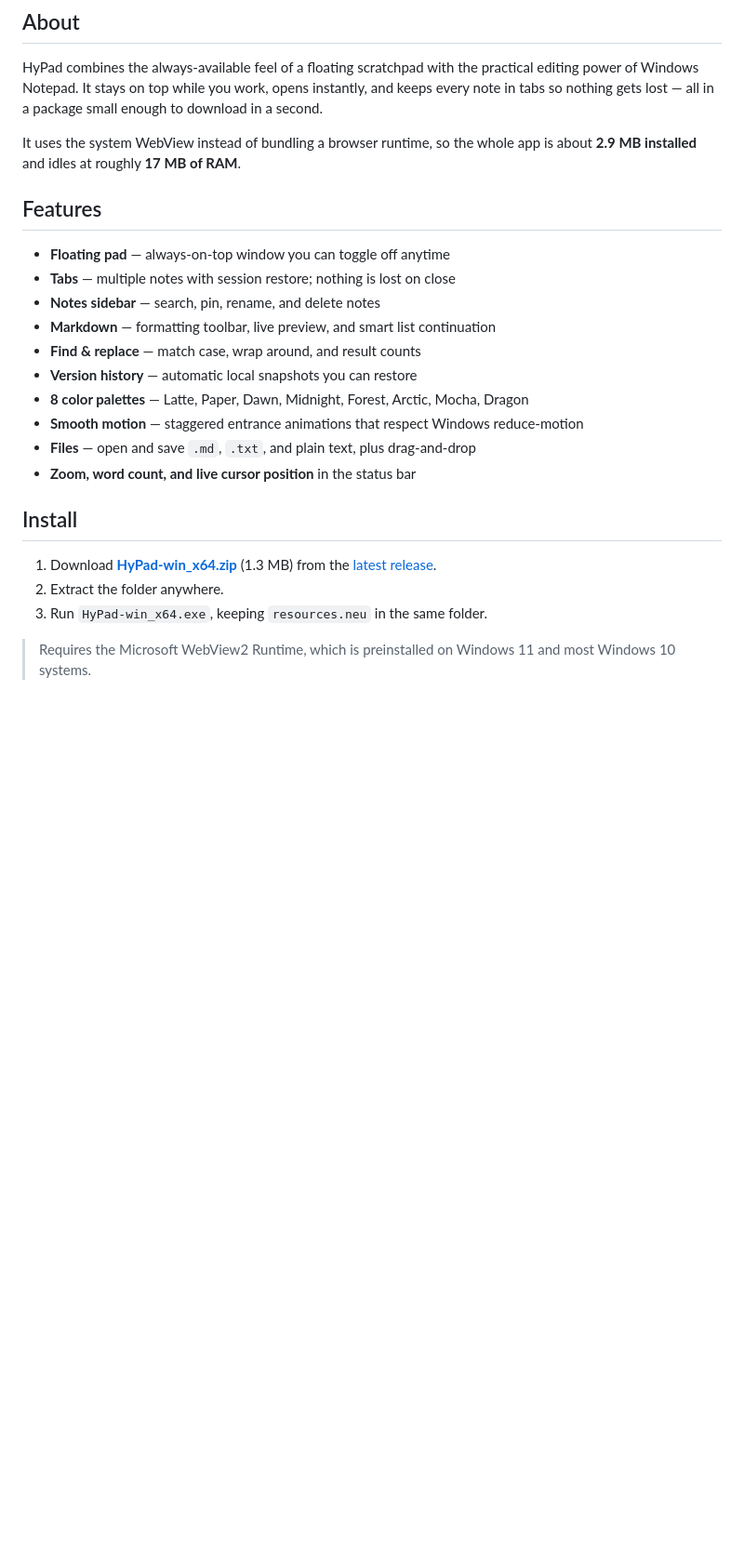
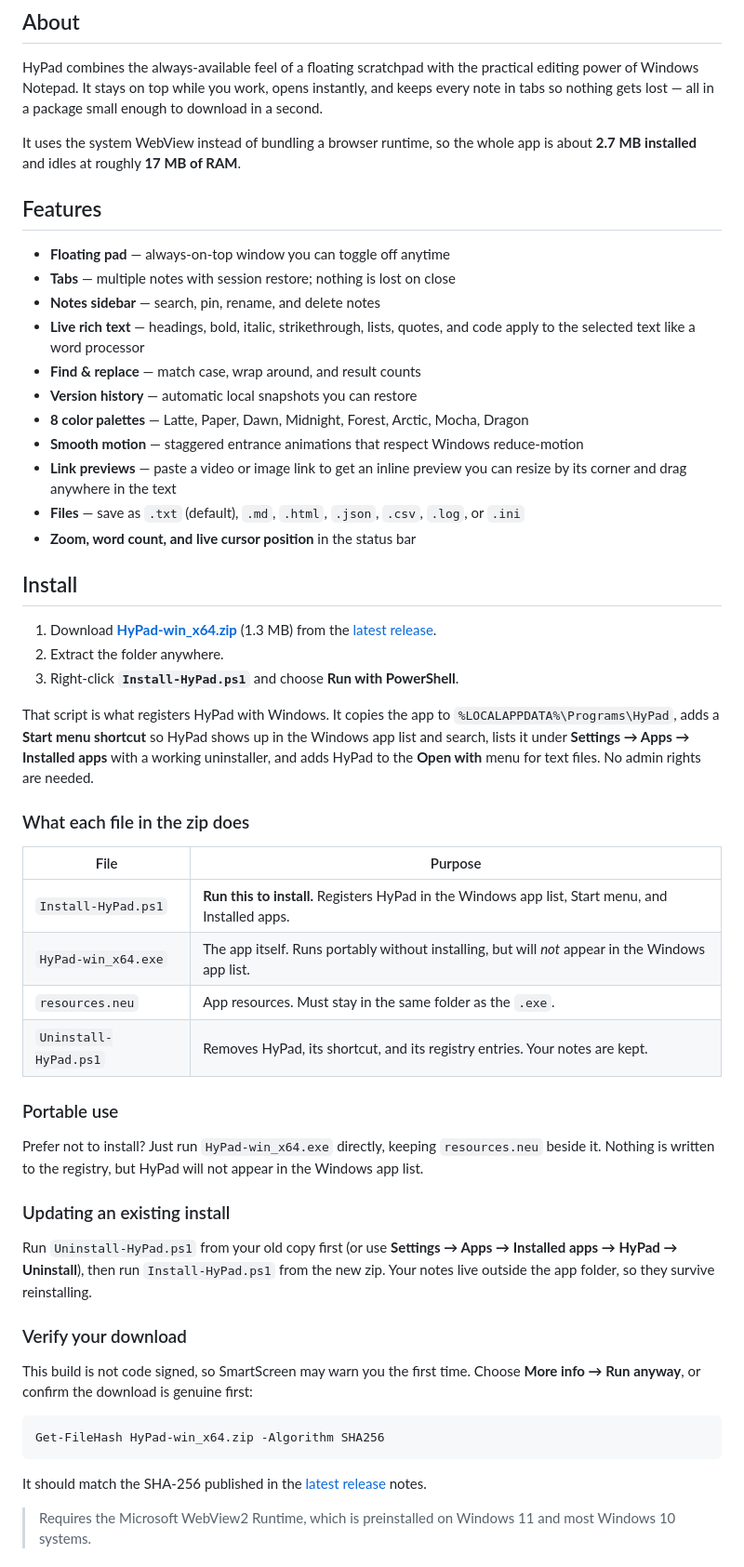
Before and after one commit to Miftahul-Islam-Efaz/HyPad, a Markdown page: README.md, the part around one of its changes. Shown at 93% size. Rendered like a GitHub page; blank space fills up the shorter version.

Commit message:
README: state clearly that Install-HyPad.ps1 registers the app in Windows

````diff
--- a/README.md
+++ b/README.md
@@ -20,26 +20,65 @@
 
 HyPad combines the always-available feel of a floating scratchpad with the practical editing power of Windows Notepad. It stays on top while you work, opens instantly, and keeps every note in tabs so nothing gets lost — all in a package small enough to download in a second.
 
-It uses the system WebView instead of bundling a browser runtime, so the whole app is about **2.9 MB installed** and idles at roughly **17 MB of RAM**.
+It uses the system WebView instead of bundling a browser runtime, so the whole app is about **2.7 MB installed** and idles at roughly **17 MB of RAM**.
 
 ## Features
 
 - **Floating pad** — always-on-top window you can toggle off anytime
 - **Tabs** — multiple notes with session restore; nothing is lost on close
 - **Notes sidebar** — search, pin, rename, and delete notes
-- **Markdown** — formatting toolbar, live preview, and smart list continuation
+- **Live rich text** — headings, bold, italic, strikethrough, lists, quotes, and code apply to the selected text like a word processor
 - **Find & replace** — match case, wrap around, and result counts
 - **Version history** — automatic local snapshots you can restore
 - **8 color palettes** — Latte, Paper, Dawn, Midnight, Forest, Arctic, Mocha, Dragon
 - **Smooth motion** — staggered entrance animations that respect Windows reduce-motion
-- **Files** — open and save `.md`, `.txt`, and plain text, plus drag-and-drop
+- **Link previews** — paste a video or image link to get an inline preview you can resize by its corner and drag anywhere in the text
+- **Files** — save as `.txt` (default), `.md`, `.html`, `.json`, `.csv`, `.log`, or `.ini`
 - **Zoom, word count, and live cursor position** in the status bar
 
 ## Install
 
 1. Download **[HyPad-win_x64.zip](https://github.com/Miftahul-Islam-Efaz/HyPad/releases/latest/download/HyPad-win_x64.zip)** (1.3 MB) from the [latest release](../../releases/latest).
 2. Extract the folder anywhere.
-3. Run `HyPad-win_x64.exe`, keeping `resources.neu` in the same folder.
+3. Right-click **`Install-HyPad.ps1`** and choose **Run with PowerShell**.
+
+That script is what registers HyPad with Windows. It copies the app to
+`%LOCALAPPDATA%\Programs\HyPad`, adds a **Start menu shortcut** so HyPad shows up in
+the Windows app list and search, lists it under **Settings → Apps → Installed apps**
+with a working uninstaller, and adds HyPad to the **Open with** menu for text files.
+No admin rights are needed.
+
+### What each file in the zip does
+
+| File | Purpose |
+| --- | --- |
+| `Install-HyPad.ps1` | **Run this to install.** Registers HyPad in the Windows app list, Start menu, and Installed apps. |
+| `HyPad-win_x64.exe` | The app itself. Runs portably without installing, but will *not* appear in the Windows app list. |
+| `resources.neu` | App resources. Must stay in the same folder as the `.exe`. |
+| `Uninstall-HyPad.ps1` | Removes HyPad, its shortcut, and its registry entries. Your notes are kept. |
+
+### Portable use
+
+Prefer not to install? Just run `HyPad-win_x64.exe` directly, keeping `resources.neu`
+beside it. Nothing is written to the registry, but HyPad will not appear in the
+Windows app list.
+
+### Updating an existing install
+
+Run `Uninstall-HyPad.ps1` from your old copy first (or use **Settings → Apps →
+Installed apps → HyPad → Uninstall**), then run `Install-HyPad.ps1` from the new zip.
+Your notes live outside the app folder, so they survive reinstalling.
+
+### Verify your download
+
+This build is not code signed, so SmartScreen may warn you the first time. Choose
+**More info → Run anyway**, or confirm the download is genuine first:
+
+```powershell
+Get-FileHash HyPad-win_x64.zip -Algorithm SHA256
+```
+
+It should match the SHA-256 published in the [latest release](../../releases/latest) notes.
 
 > Requires the Microsoft WebView2 Runtime, which is preinstalled on Windows 11 and most Windows 10 systems.
 
````
Also changed, not shown: other parts of README.md (+3 -2 lines).
